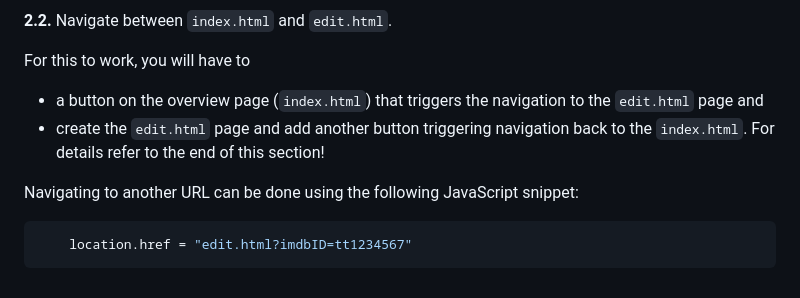
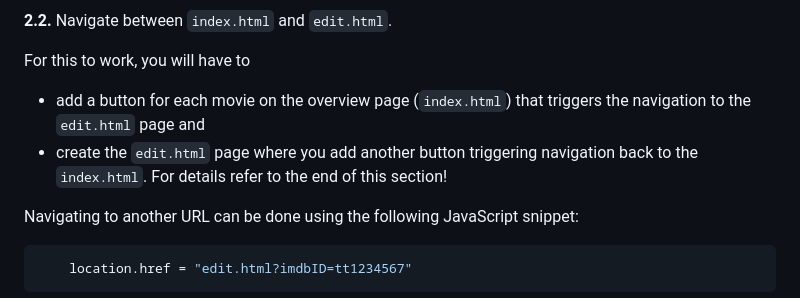
Before and after one commit to makuge/web23-exercise-2, a Markdown page: README.md, the part around the change. Drawn GitHub-style.

```diff
--- a/README.md
+++ b/README.md
@@ -122,8 +122,8 @@ Depending on whether you find the movie with the given `imdbID` in the model, yo
 **2.2.** Navigate between `index.html` and `edit.html`.
 
 For this to work, you will have to
-+ a button on the overview page (`index.html`) that triggers the navigation to the `edit.html` page and
-+ create the `edit.html` page and add another button triggering navigation back to the `index.html`. For details refer to the end of this section!
++ add a button for each movie on the overview page (`index.html`) that triggers the navigation to the `edit.html` page and
++ create the `edit.html` page where you add another button triggering navigation back to the `index.html`. For details refer to the end of this section!
 
 Navigating to another URL can be done using the following JavaScript snippet:
 
```
